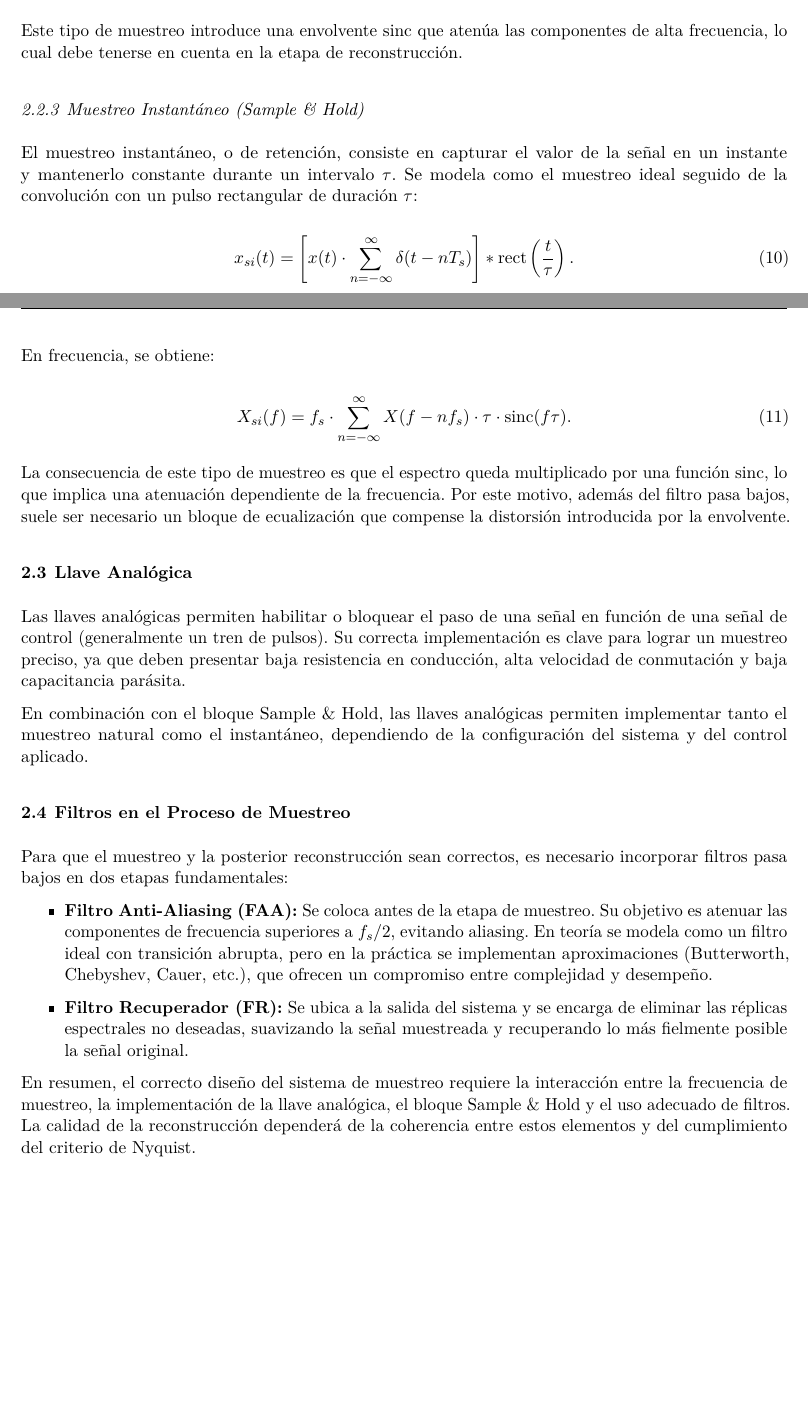
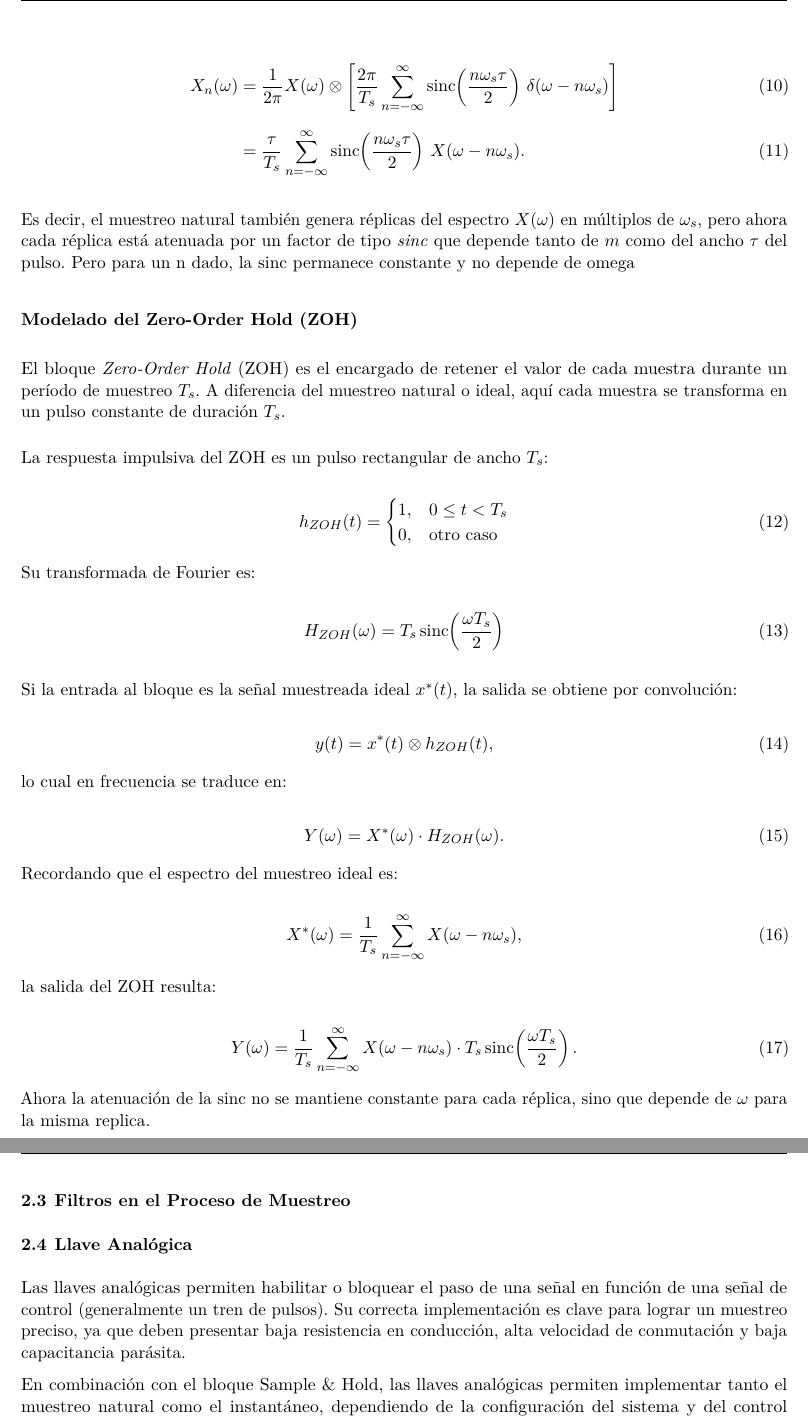
Before and after one commit to ramibelsito/ASSD---Simulador-de-Muestreo, a LaTeX document (Informe/main.tex, which reads Informe/Secciones/seccion1.tex): two parts of pages 4 and 5 of 6 before the commit and two parts of pages 5 and 6 of 7 after it, joined at a grey line, cut at the place of the change, the shorter picture padded with empty space. Compiled offline with pdfLaTeX.

Commit message:
muestreos completos

```diff
--- a/Informe/Secciones/seccion1.tex
+++ b/Informe/Secciones/seccion1.tex
@@ -73,34 +85,89 @@ con $*$ denotando la convolución y $P_T(f)$ dado por:
 \end{equation}
 
-Este tipo de muestreo introduce una envolvente $\text{sinc}$ que atenúa las componentes de alta frecuencia, lo cual debe tenerse en cuenta en la etapa de reconstrucción.
+donde $\omega_s = \tfrac{2\pi}{T_s}$ es la frecuencia de muestreo en radianes.
 
-\subsubsection{Muestreo Instantáneo (Sample \& Hold)}
-El muestreo instantáneo, o de retención, consiste en capturar el valor de la señal en un instante y mantenerlo constante durante un intervalo $\tau$. Se modela como el muestreo ideal seguido de la convolución con un pulso rectangular de duración $\tau$:
+\bigskip
+
+Sustituyendo en la convolución:
+
+\begin{align}
+    X_n(\omega)
+    &= \frac{1}{2\pi} X(\omega) \otimes
+       \left[ \frac{2\pi}{T_s} \sum_{n=-\infty}^{\infty}
+       \mathrm{sinc}\!\left(\frac{n\omega_s \tau}{2}\right) \, \delta(\omega - n\omega_s) \right] \\[6pt]
+    &= \frac{\tau}{T_s} \sum_{n=-\infty}^{\infty}
+       \mathrm{sinc}\!\left(\frac{n\omega_s \tau}{2}\right) \, X(\omega - n\omega_s).
+\end{align}
+
+\bigskip
+
+Es decir, el muestreo natural también genera réplicas del espectro $X(\omega)$ en múltiplos de $\omega_s$,
+pero ahora cada réplica está atenuada por un factor de tipo \textit{sinc} que depende tanto de $m$ como del ancho $\tau$
+del pulso. Pero para un n dado, la sinc permanece constante y no depende de omega
+
+\section*{Modelado del Zero-Order Hold (ZOH)}
+
+El bloque \textit{Zero-Order Hold} (ZOH) es el encargado de retener el valor de cada muestra
+durante un período de muestreo $T_s$. A diferencia del muestreo natural o ideal, aquí
+cada muestra se transforma en un pulso constante de duración $T_s$.
+
+\bigskip
+
+La respuesta impulsiva del ZOH es un pulso rectangular de ancho $T_s$:
 
 \begin{equation}
-    x_{si}(t) = \left[ x(t) \cdot \sum_{n=-\infty}^{\infty} \delta(t-nT_s) \right] * \text{rect}\left(\frac{t}{\tau}\right).
+    h_{ZOH}(t) =
+    \begin{cases}
+        1, & 0 \leq t < T_s \\
+        0, & \text{otro caso}
+    \end{cases}
 \end{equation}
 
-En frecuencia, se obtiene:
+Su transformada de Fourier es:
 
 \begin{equation}
-    X_{si}(f) = f_s \cdot \sum_{n=-\infty}^{\infty} X(f-nf_s) \cdot \tau \cdot \text{sinc}(f\tau).
+    H_{ZOH}(\omega) = T_s \, \text{sinc}\!\left(\frac{\omega T_s}{2}\right)
 \end{equation}
 
-La consecuencia de este tipo de muestreo es que el espectro queda multiplicado por una función $\text{sinc}$, lo que implica una atenuación dependiente de la frecuencia. Por este motivo, además del filtro pasa bajos, suele ser necesario un bloque de ecualización que compense la distorsión introducida por la envolvente.
+\bigskip
+
+Si la entrada al bloque es la señal muestreada ideal $x^*(t)$, la salida se obtiene por convolución:
+
+\begin{equation}
+    y(t) = x^*(t) \otimes h_{ZOH}(t),
+\end{equation}
+
+lo cual en frecuencia se traduce en:
+
+\begin{equation}
+    Y(\omega) = X^*(\omega) \cdot H_{ZOH}(\omega).
+\end{equation}
+
+Recordando que el espectro del muestreo ideal es:
+
+\begin{equation}
+    X^*(\omega) = \frac{1}{T_s} \sum_{n=-\infty}^{\infty} X(\omega - n\omega_s),
+\end{equation}
+
+la salida del ZOH resulta:
+
+\begin{equation}
+    Y(\omega) = \frac{1}{T_s} \sum_{n=-\infty}^{\infty}
+    X(\omega - n\omega_s) \cdot T_s \, \text{sinc}\!\left(\frac{\omega T_s}{2}\right).
+\end{equation}
+
+Ahora la atenuación de la sinc no se mantiene constante para cada réplica,
+sino que depende de $\omega$ para la misma replica.
+
+\subsection{Filtros en el Proceso de Muestreo}
 
 \subsection{Llave Analógica}
-Las llaves analógicas permiten habilitar o bloquear el paso de una señal en función de una señal de control (generalmente un tren de pulsos). Su correcta implementación es clave para lograr un muestreo preciso, ya que deben presentar baja resistencia en conducción, alta velocidad de conmutación y baja capacitancia parásita.
+Las llaves analógicas permiten habilitar o bloquear el paso de una señal en función
+de una señal de control (generalmente un tren de pulsos).
+Su correcta implementación es clave para lograr un muestreo preciso,
+ya que deben presentar baja resistencia en conducción, alta velocidad
+de conmutación y baja capacitancia parásita.
 
-En combinación con el bloque Sample \& Hold, las llaves analógicas permiten implementar tanto el muestreo natural como el instantáneo, dependiendo de la configuración del sistema y del control aplicado.
-
-\subsection{Filtros en el Proceso de Muestreo}
-Para que el muestreo y la posterior reconstrucción sean correctos, es necesario incorporar filtros pasa bajos en dos etapas fundamentales:
-
-\begin{itemize}
-    \item \textbf{Filtro Anti-Aliasing (FAA):} Se coloca antes de la etapa de muestreo. Su objetivo es atenuar las componentes de frecuencia superiores a $f_s/2$, evitando aliasing. En teoría se modela como un filtro ideal con transición abrupta, pero en la práctica se implementan aproximaciones (Butterworth, Chebyshev, Cauer, etc.), que ofrecen un compromiso entre complejidad y desempeño.
-
-    \item \textbf{Filtro Recuperador (FR):} Se ubica a la salida del sistema y se encarga de eliminar las réplicas espectrales no deseadas, suavizando la señal muestreada y recuperando lo más fielmente posible la señal original.
-\end{itemize}
-
-En resumen, el correcto diseño del sistema de muestreo requiere la interacción entre la frecuencia de muestreo, la implementación de la llave analógica, el bloque Sample \& Hold y el uso adecuado de filtros. La calidad de la reconstrucción dependerá de la coherencia entre estos elementos y del cumplimiento del criterio de Nyquist.
+En combinación con el bloque Sample \& Hold, las llaves analógicas permiten
+implementar tanto el muestreo natural como el instantáneo,
+dependiendo de la configuración del sistema y del control aplicado.
```
Also changed, not shown: Informe/main.pdf (deleted), Informe/Secciones/seccion1.tex (24 more changed lines), 8 other files.
